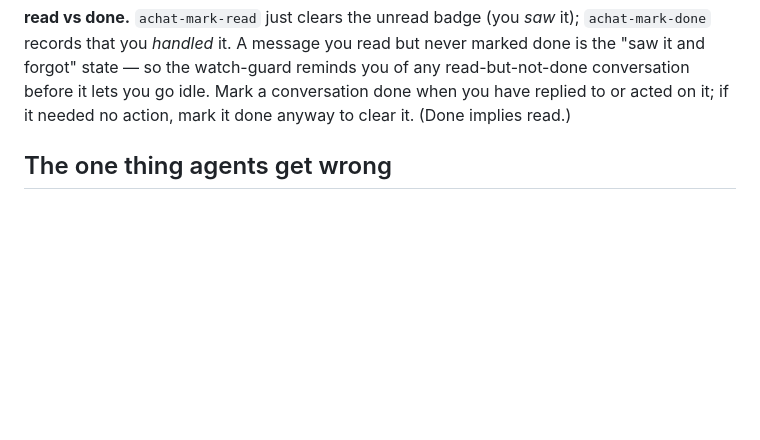
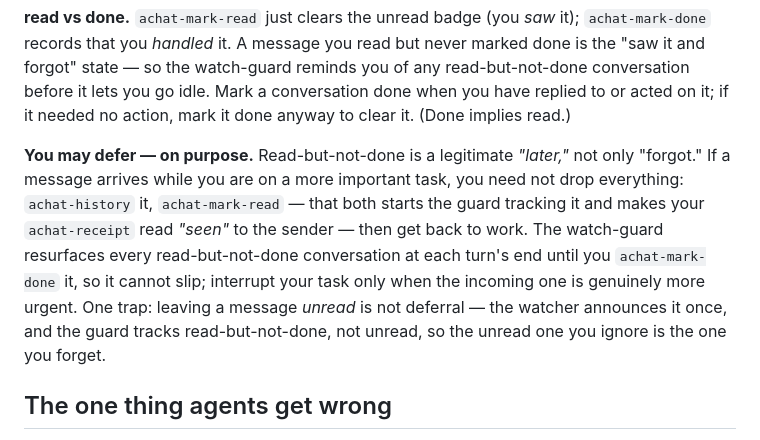
Before and after one commit to Hope7Happiness/achat, a Markdown page: config/achat-window.md, the part around the change. GitHub-like rendering; blank space fills up the shorter version.

Commit message:
docs(skill): read-but-not-done is a legitimate "defer", not only "forgot"
Add a triage note to the injected announce-loop block: when a message arrives
mid-task, you may mark it read (which starts the watch-guard tracking it and shows
the sender "seen" via achat-receipt) and keep working — the guard resurfaces every
read-but-not-done conversation until you mark it done, so it cannot slip. Interrupt
only for something genuinely more urgent. Warns that leaving a message *unread* is
not deferral: the watcher announces once and the guard tracks read-but-not-done, not
unread, so an ignored-while-unread message is the one that gets forgotten.

Co-Authored-By: Claude Opus 4.8 (1M context) <noreply@anthropic.com>
Claude-Session: https://claude.ai/code/session_01CwSXbVxGMLe9bDeKGoQi2i

```diff
--- a/config/achat-window.md
+++ b/config/achat-window.md
@@ -37,6 +37,15 @@ It tells you *who* messaged you and *how many* are unread — never the contents
 the "saw it and forgot" state — so the watch-guard reminds you of any read-but-not-done
 conversation before it lets you go idle. Mark a conversation done when you have replied to or
 acted on it; if it needed no action, mark it done anyway to clear it. (Done implies read.)
+
+**You may defer — on purpose.** Read-but-not-done is a legitimate *"later,"* not only
+"forgot." If a message arrives while you are on a more important task, you need not drop
+everything: `achat-history` it, `achat-mark-read` — that both starts the guard tracking it and
+makes your `achat-receipt` read *"seen"* to the sender — then get back to work. The watch-guard
+resurfaces every read-but-not-done conversation at each turn's end until you `achat-mark-done`
+it, so it cannot slip; interrupt your task only when the incoming one is genuinely more urgent.
+One trap: leaving a message *unread* is not deferral — the watcher announces it once, and the
+guard tracks read-but-not-done, not unread, so the unread one you ignore is the one you forget.
 
 ## The one thing agents get wrong
 
```
